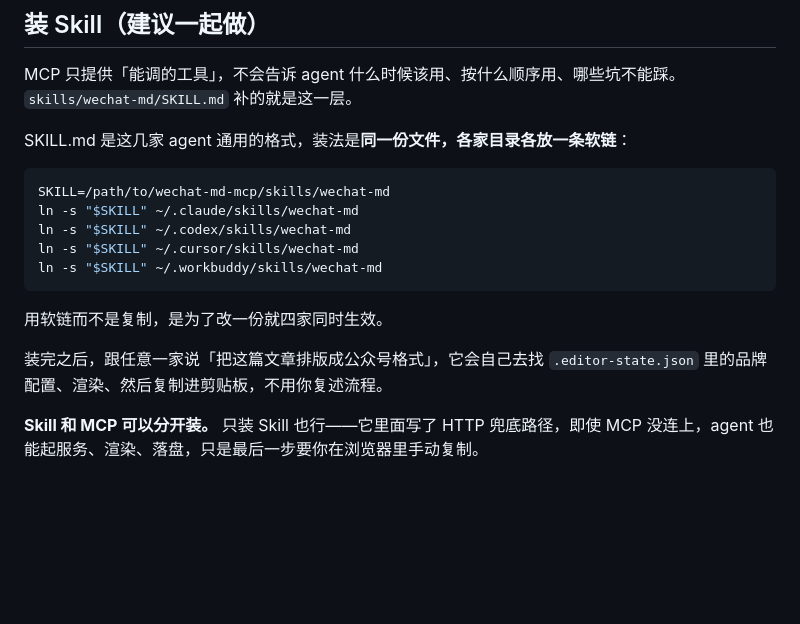
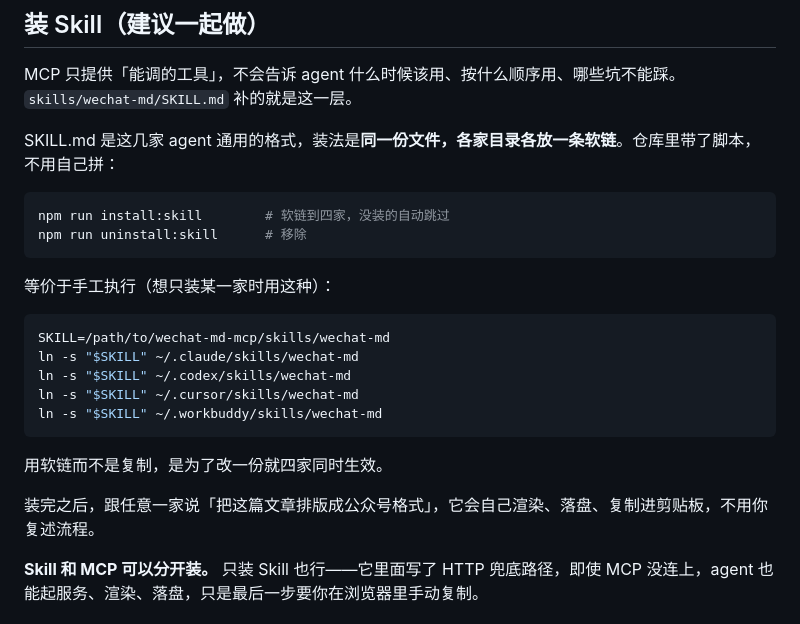
Before and after one commit to rookit-ljt/wechat-md-mcp, a Markdown page: docs/客户端接入.md, the part around the change. Rendered like a GitHub page; blank space fills up the shorter version.

````diff
--- a/docs/客户端接入.md
+++ b/docs/客户端接入.md
@@ -140,7 +140,14 @@ node /path/to/wechat-md-mcp/node_modules/tsx/dist/cli.mjs /path/to/wechat-md-mcp
 
 MCP 只提供「能调的工具」，不会告诉 agent 什么时候该用、按什么顺序用、哪些坑不能踩。`skills/wechat-md/SKILL.md` 补的就是这一层。
 
-SKILL.md 是这几家 agent 通用的格式，装法是**同一份文件，各家目录各放一条软链**：
+SKILL.md 是这几家 agent 通用的格式，装法是**同一份文件，各家目录各放一条软链**。仓库里带了脚本，不用自己拼：
+
+```bash
+npm run install:skill        # 软链到四家，没装的自动跳过
+npm run uninstall:skill      # 移除
+```
+
+等价于手工执行（想只装某一家时用这种）：
 
 ```bash
 SKILL=/path/to/wechat-md-mcp/skills/wechat-md
@@ -152,7 +159,7 @@ ln -s "$SKILL" ~/.workbuddy/skills/wechat-md
 
 用软链而不是复制，是为了改一份就四家同时生效。
 
-装完之后，跟任意一家说「把这篇文章排版成公众号格式」，它会自己去找 `.editor-state.json` 里的品牌配置、渲染、然后复制进剪贴板，不用你复述流程。
+装完之后，跟任意一家说「把这篇文章排版成公众号格式」，它会自己渲染、落盘、复制进剪贴板，不用你复述流程。
 
 **Skill 和 MCP 可以分开装。** 只装 Skill 也行——它里面写了 HTTP 兜底路径，即使 MCP 没连上，agent 也能起服务、渲染、落盘，只是最后一步要你在浏览器里手动复制。
 
````
Also changed, not shown: README.md (+43 -0 lines), skills/wechat-md/SKILL.md (+1 -1 lines).
